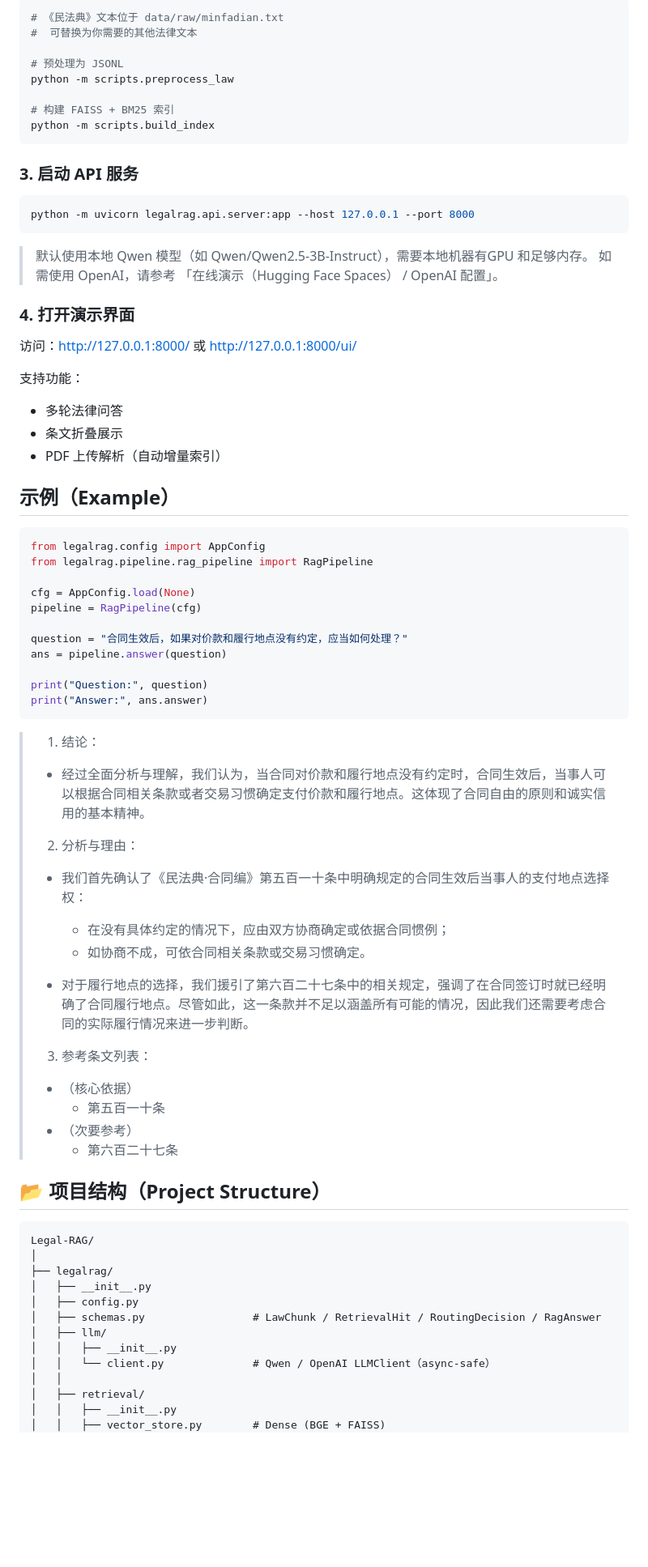
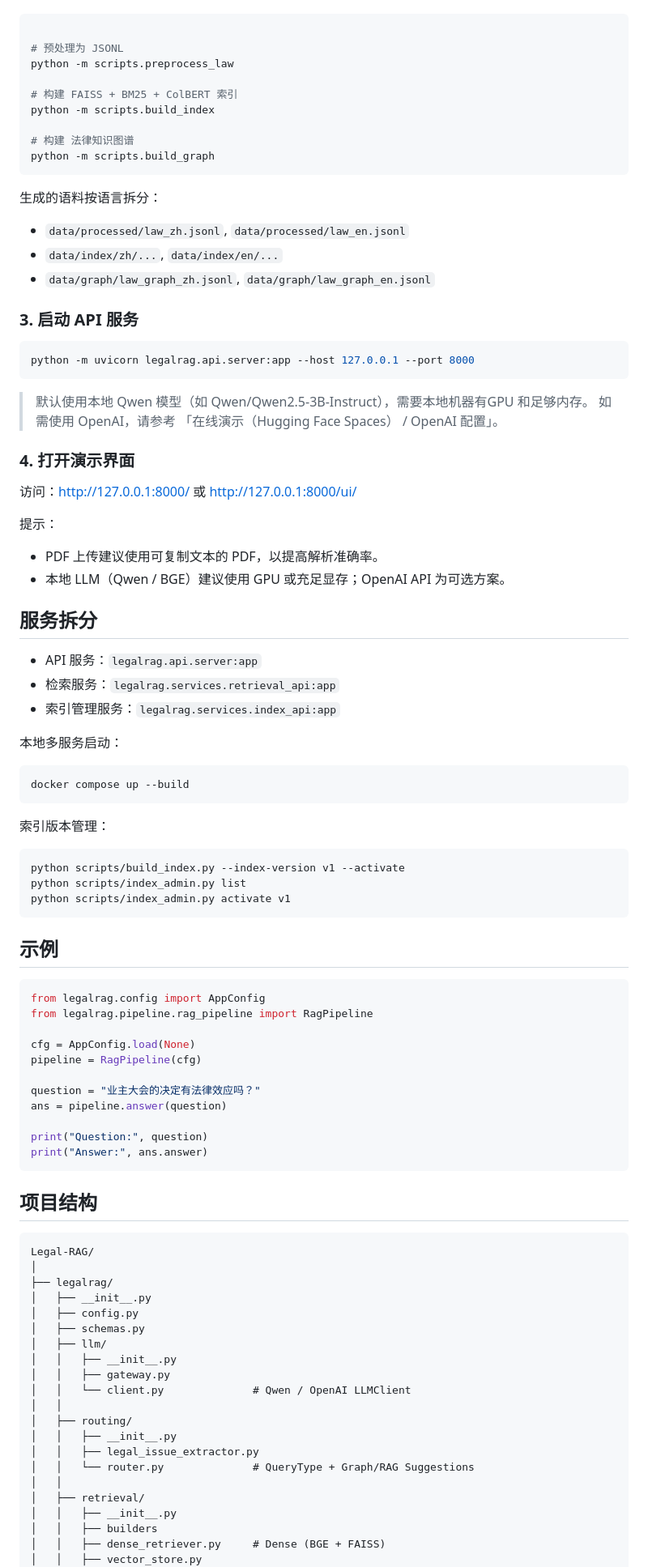
Before and after one commit to Fan-Luo/Legal-RAG, a Markdown page: README-zh.md, the part around one of its changes. Shown at 81% size. Drawn GitHub-style; blank space fills up the shorter version.

Commit message:
Update Readme and add demo video

`````diff
--- a/README-zh.md
+++ b/README-zh.md
@@ -55,13 +70,20 @@ pip install -r requirements.txt
 ```bash
-# 《民法典》文本位于 data/raw/minfadian.txt
-#  可替换为你需要的其他法律文本
 
 # 预处理为 JSONL
 python -m scripts.preprocess_law
 
-# 构建 FAISS + BM25 索引
+# 构建 FAISS + BM25 + ColBERT 索引
 python -m scripts.build_index
+
+# 构建 法律知识图谱
+python -m scripts.build_graph
 ````
+生成的语料按语言拆分：
+
+- `data/processed/law_zh.jsonl`, `data/processed/law_en.jsonl`
+- `data/index/zh/...`, `data/index/en/...`
+- `data/graph/law_graph_zh.jsonl`, `data/graph/law_graph_en.jsonl`
+
 ### 3. 启动 API 服务
 ```bash
 python -m uvicorn legalrag.api.server:app --host 127.0.0.1 --port 8000
@@ -72,13 +94,31 @@ python -m uvicorn legalrag.api.server:app --host 127.0.0.1 --port 8000
 ### 4. 打开演示界面
 访问：http://127.0.0.1:8000/ 或 http://127.0.0.1:8000/ui/
 
-支持功能：
-  - 多轮法律问答
-  - 条文折叠展示
-  - PDF 上传解析（自动增量索引）
+
+提示：
+
+- PDF 上传建议使用可复制文本的 PDF，以提高解析准确率。
+- 本地 LLM（Qwen / BGE）建议使用 GPU 或充足显存；OpenAI API 为可选方案。
+
+## 服务拆分
+- API 服务：`legalrag.api.server:app`
+- 检索服务：`legalrag.services.retrieval_api:app`
+- 索引管理服务：`legalrag.services.index_api:app`
+
+本地多服务启动：
+```bash
+docker compose up --build
+```
+
+索引版本管理：
+```bash
+python scripts/build_index.py --index-version v1 --activate
+python scripts/index_admin.py list
+python scripts/index_admin.py activate v1
+```
 
 
-## 示例（Example）
+## 示例
 
 ```python
 from legalrag.config import AppConfig
@@ -87,32 +127,15 @@ from legalrag.pipeline.rag_pipeline import RagPipeline
 cfg = AppConfig.load(None)
 pipeline = RagPipeline(cfg)
 
-question = "合同生效后，如果对价款和履行地点没有约定，应当如何处理？"
+question = "业主大会的决定有法律效应吗？"
 ans = pipeline.answer(question)
 
 print("Question:", question)
 print("Answer:", ans.answer)
 ```
 
-> 1. 结论：
->   - 经过全面分析与理解，我们认为，当合同对价款和履行地点没有约定时，合同生效后，当事人可以根据合同相关条款或者交易习惯确定支付价款和履行地点。这体现了合同自由的原则和诚实信用的基本精神。
->
-> 2. 分析与理由：
->   - 我们首先确认了《民法典·合同编》第五百一十条中明确规定的合同生效后当事人的支付地点选择权：
->     - 在没有具体约定的情况下，应由双方协商确定或依据合同惯例；
->     - 如协商不成，可依合同相关条款或交易习惯确定。
->
->   - 对于履行地点的选择，我们援引了第六百二十七条中的相关规定，强调了在合同签订时就已经明确了合同履行地点。尽管如此，这一条款并不足以涵盖所有可能的情况，因此我们还需要考虑合同的实际履行情况来进一步判断。
->
-> 3. 参考条文列表：
->   - （核心依据）
->       - 第五百一十条
->   - （次要参考）
->       - 第六百二十七条
 
-
-
-## 📂 项目结构（Project Structure）
+## 项目结构
 
 ```
 Legal-RAG/
@@ -120,12 +143,20 @@ Legal-RAG/
 ├── legalrag/
 │   ├── __init__.py
 │   ├── config.py
-│   ├── schemas.py                 # LawChunk / RetrievalHit / RoutingDecision / RagAnswer
+│   ├── schemas.py
 │   ├── llm/
 │   │   ├── __init__.py
-│   │   └── client.py              # Qwen / OpenAI LLMClient（async-safe）
+│   │   ├── gateway.py
+│   │   └── client.py              # Qwen / OpenAI LLMClient
+│   │
+│   ├── routing/
+│   │   ├── __init__.py
+│   │   ├── legal_issue_extractor.py
+│   │   └── router.py              # QueryType + Graph/RAG Suggestions
 │   │
 │   ├── retrieval/
 │   │   ├── __init__.py
-│   │   ├── vector_store.py        # Dense (BGE + FAISS)
+│   │   ├── builders
+│   │   ├── dense_retriever.py     # Dense (BGE + FAISS)
+│   │   ├── vector_store.py
 │   │   ├── bm25_retriever.py      # Sparse (BM25 + jieba)
`````
Also changed, not shown: other parts of README-zh.md (+81 -55 lines), README.md (+78 -77 lines), docs/architecture.png (added), docs/example-en.png (added), docs/example-zh.png (added), 7 other files.
